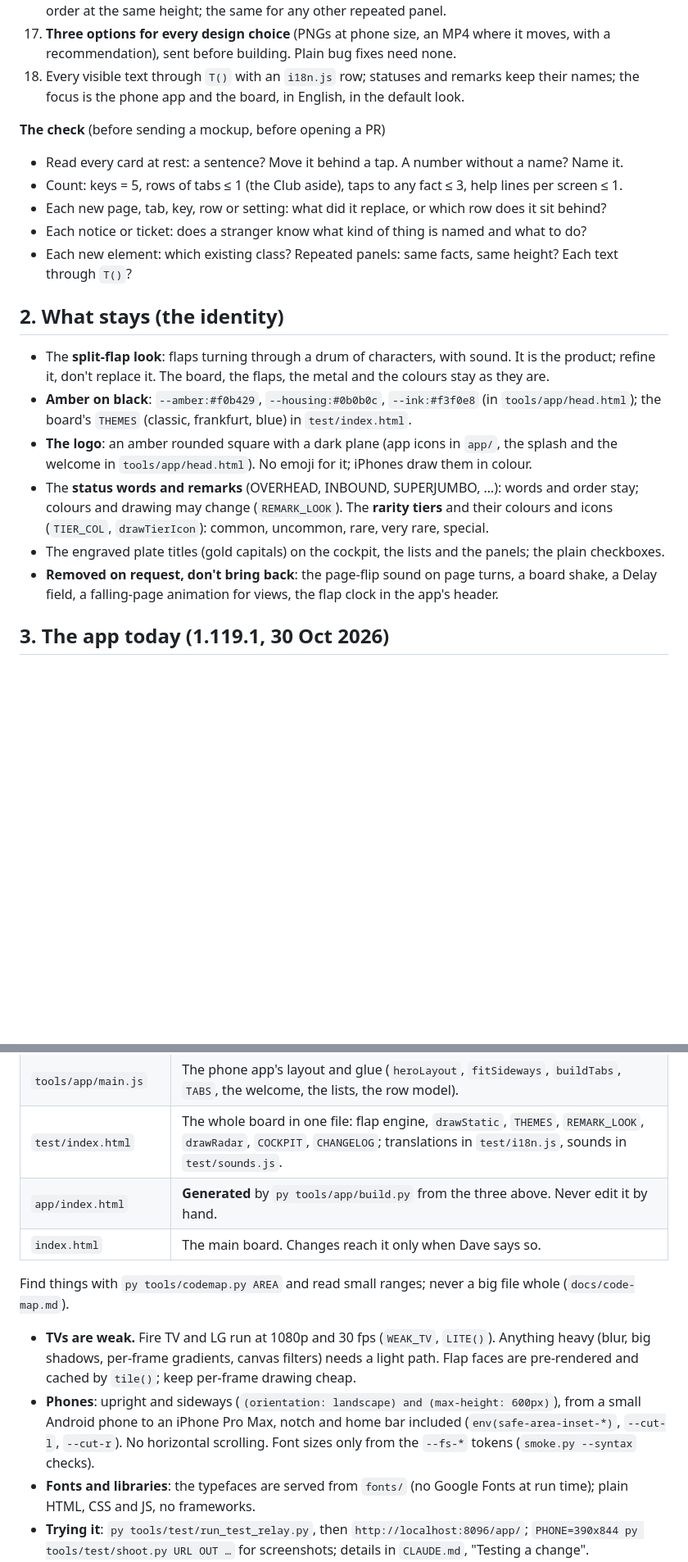
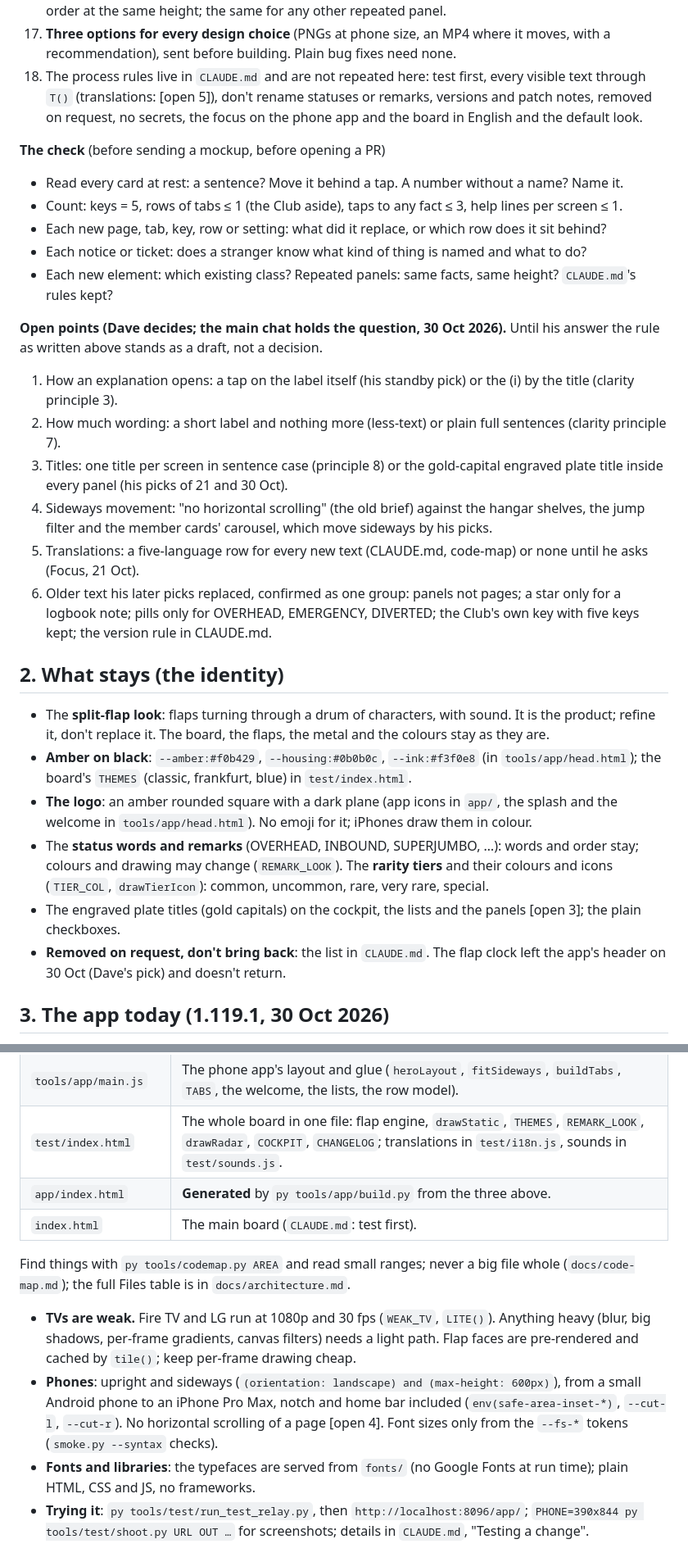
Before and after one commit to Belstria/overhead-board, a Markdown page: docs/design-brief.md, 2 parts joined by grey strips. Shown at 82% size. GitHub-like rendering; blank space fills up the shorter version.

Commit message:
Design brief: open points marked for Dave, process rules point to CLAUDE.md
Six contradictions between existing rules (how an explanation opens, how much wording, panel titles, sideways
movement, translations, older text his later picks replaced) are listed as open at the end of part 1 and marked on
the rules they touch; the main chat is asking Dave. Process rules are no longer repeated: the brief points to
CLAUDE.md. The welcome and the tips are named as Dave's exceptions to the help-line rule.

Co-Authored-By: Claude Fable 5.1 <noreply@anthropic.com>
Claude-Session: https://claude.ai/code/session_01REWh6JUrgyDtn83371aGZR

```diff
--- a/docs/design-brief.md
+++ b/docs/design-brief.md
@@ -56,8 +59,9 @@ two days later mockups again carried sentences and a second row of tabs. These r
     same height; the same for any other repeated panel.
 17. **Three options for every design choice** (PNGs at phone size, an MP4 where it moves, with a recommendation), sent
     before building. Plain bug fixes need none.
-18. Every visible text through `T()` with an `i18n.js` row; statuses and remarks keep their names; the focus is the
-    phone app and the board, in English, in the default look.
+18. The process rules live in `CLAUDE.md` and are not repeated here: test first, every visible text through `T()`
+    (translations: [open 5]), don't rename statuses or remarks, versions and patch notes, removed on request, no
+    secrets, the focus on the phone app and the board in English and the default look.
 
 **The check** (before sending a mockup, before opening a PR)
 
@@ -65,7 +69,20 @@ two days later mockups again carried sentences and a second row of tabs. These r
 - Count: keys = 5, rows of tabs ≤ 1 (the Club aside), taps to any fact ≤ 3, help lines per screen ≤ 1.
 - Each new page, tab, key, row or setting: what did it replace, or which row does it sit behind?
 - Each notice or ticket: does a stranger know what kind of thing is named and what to do?
-- Each new element: which existing class? Repeated panels: same facts, same height? Each text through `T()`?
+- Each new element: which existing class? Repeated panels: same facts, same height? `CLAUDE.md`'s rules kept?
+
+**Open points (Dave decides; the main chat holds the question, 30 Oct 2026).** Until his answer the rule as written
+above stands as a draft, not a decision.
+
+1. How an explanation opens: a tap on the label itself (his standby pick) or the (i) by the title (clarity principle 3).
+2. How much wording: a short label and nothing more (less-text) or plain full sentences (clarity principle 7).
+3. Titles: one title per screen in sentence case (principle 8) or the gold-capital engraved plate title inside every
+   panel (his picks of 21 and 30 Oct).
+4. Sideways movement: "no horizontal scrolling" (the old brief) against the hangar shelves, the jump filter and the
+   member cards' carousel, which move sideways by his picks.
+5. Translations: a five-language row for every new text (CLAUDE.md, code-map) or none until he asks (Focus, 21 Oct).
+6. Older text his later picks replaced, confirmed as one group: panels not pages; a star only for a logbook note;
+   pills only for OVERHEAD, EMERGENCY, DIVERTED; the Club's own key with five keys kept; the version rule in CLAUDE.md.
 
 ## 2. What stays (the identity)
 
@@ -78,9 +95,9 @@ two days later mockups again carried sentences and a second row of tabs. These r
 - The **status words and remarks** (OVERHEAD, INBOUND, SUPERJUMBO, …): words and order stay; colours and drawing may
   change (`REMARK_LOOK`). The **rarity tiers** and their colours and icons (`TIER_COL`, `drawTierIcon`): common,
   uncommon, rare, very rare, special.
-- The engraved plate titles (gold capitals) on the cockpit, the lists and the panels; the plain checkboxes.
-- **Removed on request, don't bring back**: the page-flip sound on page turns, a board shake, a Delay field, a
-  falling-page animation for views, the flap clock in the app's header.
+- The engraved plate titles (gold capitals) on the cockpit, the lists and the panels [open 3]; the plain checkboxes.
+- **Removed on request, don't bring back**: the list in `CLAUDE.md`. The flap clock left the app's header on 30 Oct
+  (Dave's pick) and doesn't return.
 
 ## 3. The app today (1.119.1, 30 Oct 2026)
 
@@ -110,17 +127,18 @@ two days later mockups again carried sentences and a second row of tabs. These r
 | `tools/app/head.html` | The phone app's markup and CSS: colour and `--fs-*` type tokens on `:root`, the welcome, the splash, tabs, lists, panels. |
 | `tools/app/main.js` | The phone app's layout and glue (`heroLayout`, `fitSideways`, `buildTabs`, `TABS`, the welcome, the lists, the row model). |
 | `test/index.html` | The whole board in one file: flap engine, `drawStatic`, `THEMES`, `REMARK_LOOK`, `drawRadar`, `COCKPIT`, `CHANGELOG`; translations in `test/i18n.js`, sounds in `test/sounds.js`. |
-| `app/index.html` | **Generated** by `py tools/app/build.py` from the three above. Never edit it by hand. |
-| `index.html` | The main board. Changes reach it only when Dave says so. |
+| `app/index.html` | **Generated** by `py tools/app/build.py` from the three above. |
+| `index.html` | The main board (`CLAUDE.md`: test first). |
 
-Find things with `py tools/codemap.py AREA` and read small ranges; never a big file whole (`docs/code-map.md`).
+Find things with `py tools/codemap.py AREA` and read small ranges; never a big file whole (`docs/code-map.md`); the
+full Files table is in `docs/architecture.md`.
 
 - **TVs are weak.** Fire TV and LG run at 1080p and 30 fps (`WEAK_TV`, `LITE()`). Anything heavy (blur, big shadows,
   per-frame gradients, canvas filters) needs a light path. Flap faces are pre-rendered and cached by `tile()`; keep
   per-frame drawing cheap.
 - **Phones**: upright and sideways (`(orientation: landscape) and (max-height: 600px)`), from a small Android phone to
   an iPhone Pro Max, notch and home bar included (`env(safe-area-inset-*)`, `--cut-l`, `--cut-r`). No horizontal
-  scrolling. Font sizes only from the `--fs-*` tokens (`smoke.py --syntax` checks).
+  scrolling of a page [open 4]. Font sizes only from the `--fs-*` tokens (`smoke.py --syntax` checks).
 - **Fonts and libraries**: the typefaces are served from `fonts/` (no Google Fonts at run time); plain HTML, CSS and JS,
   no frameworks.
 - **Trying it**: `py tools/test/run_test_relay.py`, then `http://localhost:8096/app/`; `PHONE=390x844 py
```
Also changed, not shown: other parts of docs/design-brief.md (+10 -7 lines).
